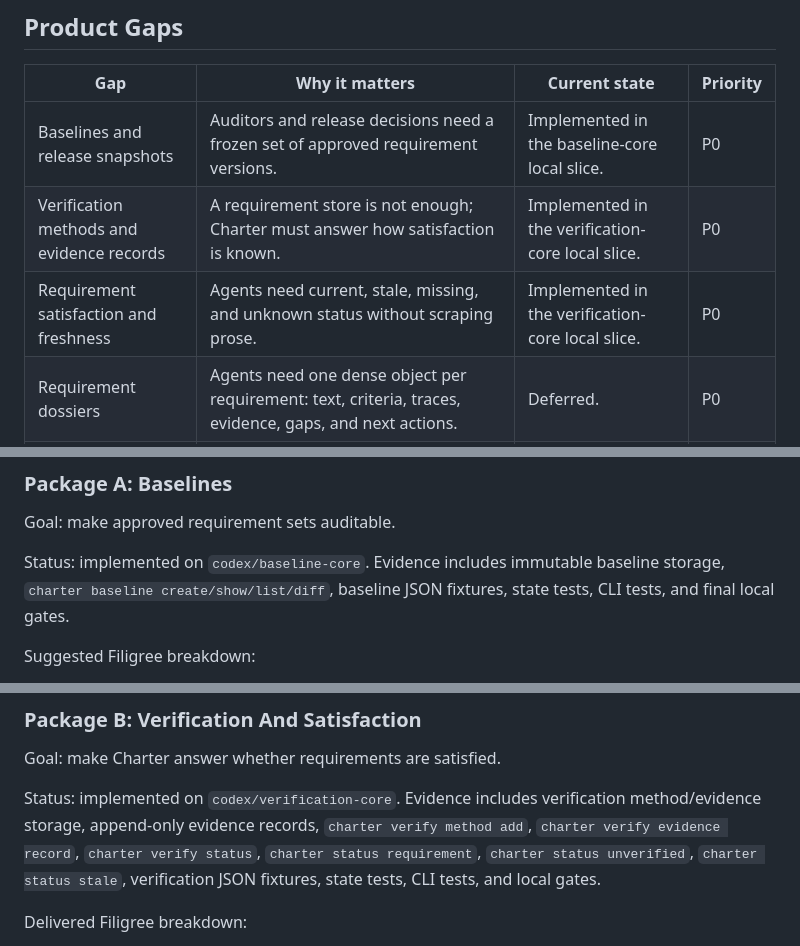
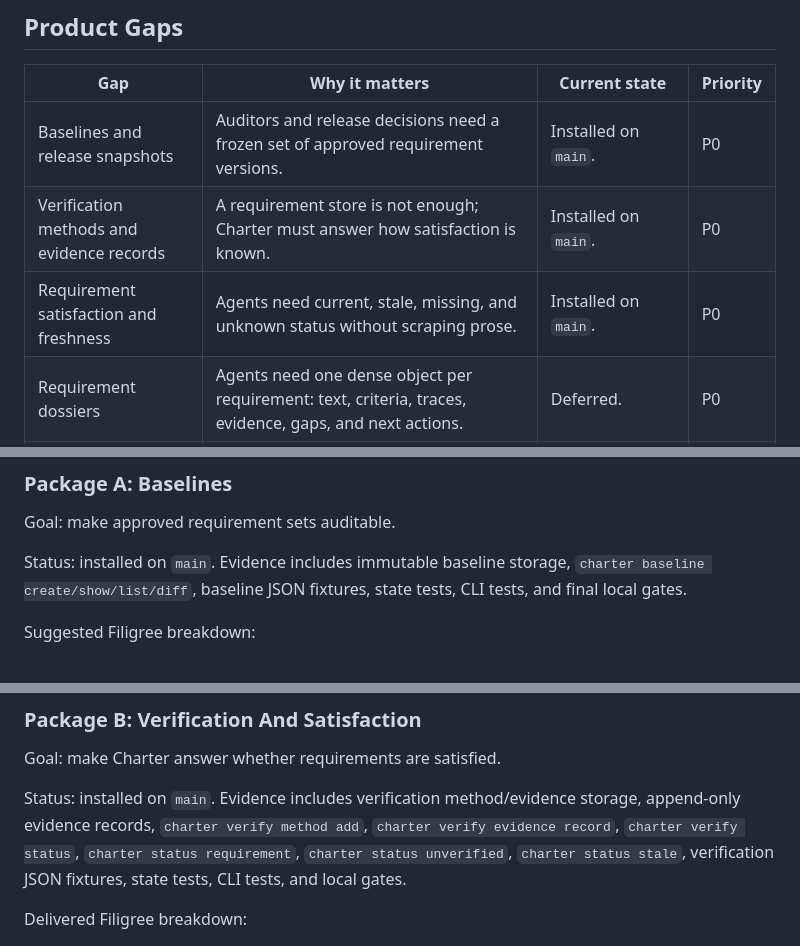
Before and after one commit to foundryside-dev/plainweave, a Markdown page: docs/agentic-doors-replacement-roadmap.md, 3 parts joined by grey strips. GitHub-like rendering.

```diff
--- a/docs/agentic-doors-replacement-roadmap.md
+++ b/docs/agentic-doors-replacement-roadmap.md
@@ -24,9 +84,9 @@ The replacement bar is not "copy DOORS." The bar is:
 
 | Gap | Why it matters | Current state | Priority |
 |---|---|---|---|
-| Baselines and release snapshots | Auditors and release decisions need a frozen set of approved requirement versions. | Implemented in the baseline-core local slice. | P0 |
-| Verification methods and evidence records | A requirement store is not enough; Charter must answer how satisfaction is known. | Implemented in the verification-core local slice. | P0 |
-| Requirement satisfaction and freshness | Agents need current, stale, missing, and unknown status without scraping prose. | Implemented in the verification-core local slice. | P0 |
+| Baselines and release snapshots | Auditors and release decisions need a frozen set of approved requirement versions. | Installed on `main`. | P0 |
+| Verification methods and evidence records | A requirement store is not enough; Charter must answer how satisfaction is known. | Installed on `main`. | P0 |
+| Requirement satisfaction and freshness | Agents need current, stale, missing, and unknown status without scraping prose. | Installed on `main`. | P0 |
 | Requirement dossiers | Agents need one dense object per requirement: text, criteria, traces, evidence, gaps, and next actions. | Deferred. | P0 |
 | MCP read/query surface | Agentic use should not require shelling out to CLI for every read. | Deferred except inert contract fixture. | P0 |
 | Impact analysis | The main product value is "what obligations does this change touch?" | Deferred. | P1 |
@@ -430,9 +490,9 @@ or UI features before Charter can answer the core questions:
 
 Goal: make approved requirement sets auditable.
 
-Status: implemented on `codex/baseline-core`. Evidence includes immutable
-baseline storage, `charter baseline create/show/list/diff`, baseline JSON
-fixtures, state tests, CLI tests, and final local gates.
+Status: installed on `main`. Evidence includes immutable baseline storage,
+`charter baseline create/show/list/diff`, baseline JSON fixtures, state tests,
+CLI tests, and final local gates.
 
 Suggested Filigree breakdown:
 
@@ -453,12 +513,12 @@ Exit criteria:
 
 Goal: make Charter answer whether requirements are satisfied.
 
-Status: implemented on `codex/verification-core`. Evidence includes
-verification method/evidence storage, append-only evidence records,
-`charter verify method add`, `charter verify evidence record`,
-`charter verify status`, `charter status requirement`, `charter status
-unverified`, `charter status stale`, verification JSON fixtures, state tests,
-CLI tests, and local gates.
+Status: installed on `main`. Evidence includes verification method/evidence
+storage, append-only evidence records, `charter verify method add`,
+`charter verify evidence record`, `charter verify status`,
+`charter status requirement`, `charter status unverified`,
+`charter status stale`, verification JSON fixtures, state tests, CLI tests, and
+local gates.
 
 Delivered Filigree breakdown:
 
```
Also changed, not shown: other parts of docs/agentic-doors-replacement-roadmap.md (+65 -5 lines).
